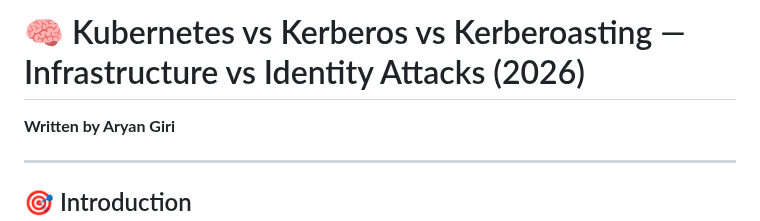
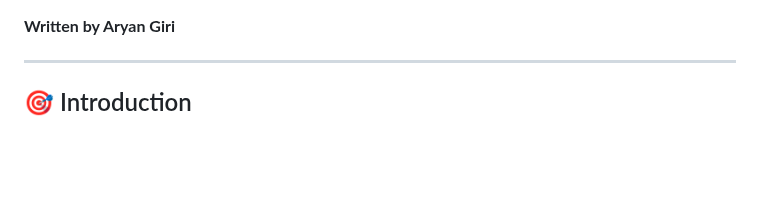
Before and after one commit to giriaryan694-a11y/AryterLog, a Markdown page: posts/Kubernetes vs Kerberos vs Kerberoasting.md, the part around the change. GitHub-like rendering; blank space fills up the shorter version.

```diff
--- a/posts/Kubernetes vs Kerberos vs Kerberoasting.md
+++ b/posts/Kubernetes vs Kerberos vs Kerberoasting.md
@@ -1,4 +1,3 @@
-# 🧠 Kubernetes vs Kerberos vs Kerberoasting — Infrastructure vs Identity Attacks (2026)
 
 **Written by Aryan Giri**
 
```
